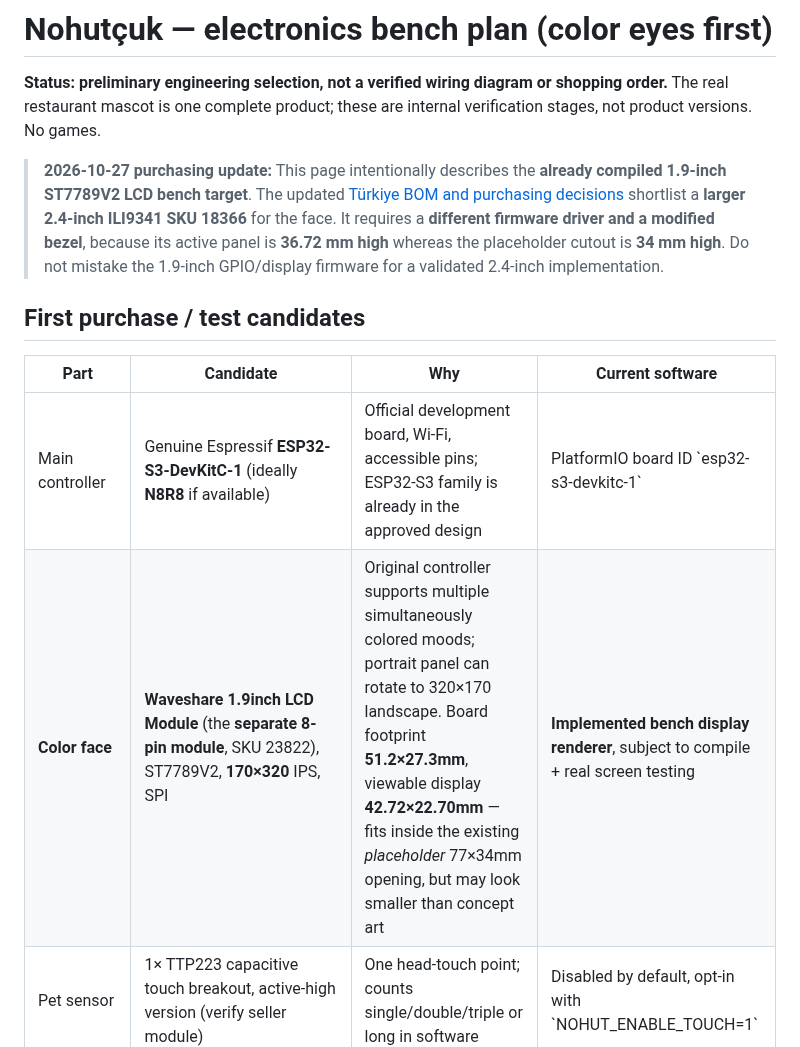
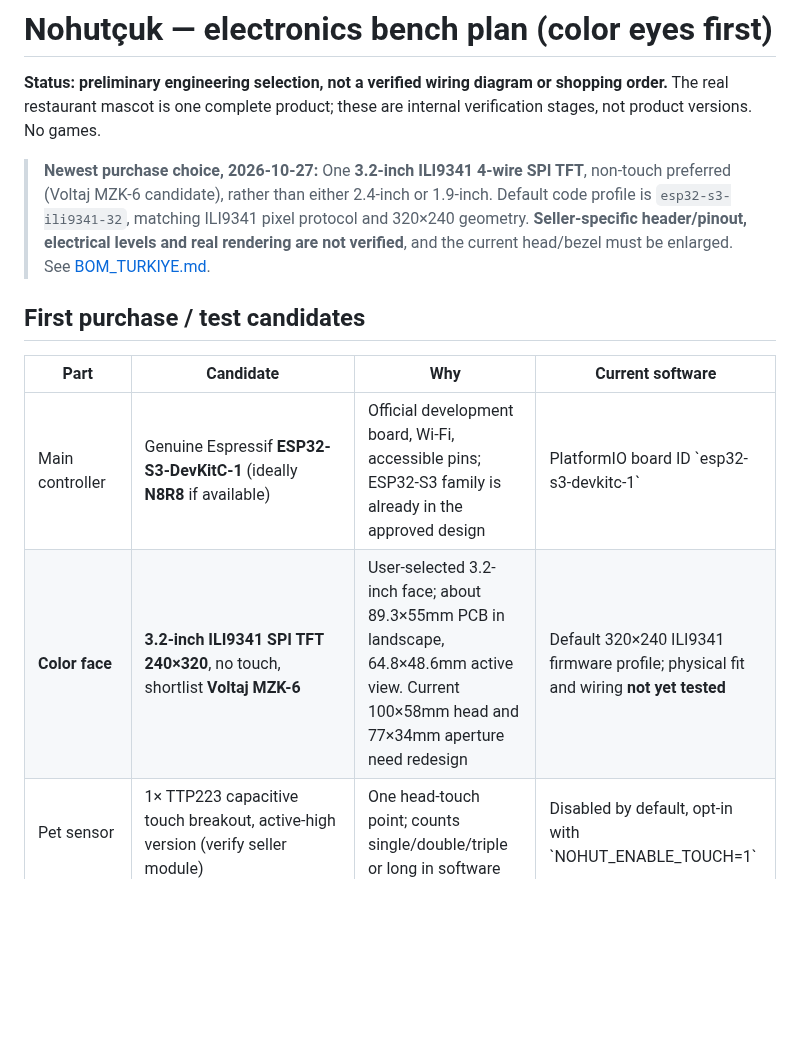
Before and after one commit to abdallahkhayroun00-crypto/brand-management-proposal, a Markdown page: nohutcuk/docs/ELECTRONICS_BENCH.md, the part around the change. Rendered like a GitHub page; blank space fills up the shorter version.

Commit message:
docs(nohutcuk): switch project buying and engineering target from 2.4 to 3.2-inch ILI9341

```diff
--- a/nohutcuk/docs/ELECTRONICS_BENCH.md
+++ b/nohutcuk/docs/ELECTRONICS_BENCH.md
@@ -2,14 +2,14 @@
 
 **Status: preliminary engineering selection, not a verified wiring diagram or shopping order.** The real restaurant mascot is one complete product; these are internal verification stages, not product versions. No games.
 
-> **2026-10-27 purchasing update:** This page intentionally describes the **already compiled 1.9-inch ST7789V2 LCD bench target**. The updated [Türkiye BOM and purchasing decisions](BOM_TURKIYE.md) shortlist a **larger 2.4-inch ILI9341 SKU 18366** for the face. It requires a **different firmware driver and a modified bezel**, because its active panel is **36.72 mm high** whereas the placeholder cutout is **34 mm high**. Do not mistake the 1.9-inch GPIO/display firmware for a validated 2.4-inch implementation.
+> **Newest purchase choice, 2026-10-27:** One **3.2-inch ILI9341 4-wire SPI TFT**, non-touch preferred (Voltaj MZK-6 candidate), rather than either 2.4-inch or 1.9-inch. Default code profile is `esp32-s3-ili9341-32`, matching ILI9341 pixel protocol and 320×240 geometry. **Seller-specific header/pinout, electrical levels and real rendering are not verified**, and the current head/bezel must be enlarged. See [BOM_TURKIYE.md](BOM_TURKIYE.md).
 
 ## First purchase / test candidates
 
 | Part | Candidate | Why | Current software |
 |---|---|---|---|
 | Main controller | Genuine Espressif **ESP32-S3-DevKitC-1** (ideally **N8R8** if available) | Official development board, Wi-Fi, accessible pins; ESP32-S3 family is already in the approved design | PlatformIO board ID \`esp32-s3-devkitc-1\` |
-| **Color face** | **Waveshare 1.9inch LCD Module** (the **separate 8-pin module**, SKU 23822), ST7789V2, **170×320** IPS, SPI | Original controller supports multiple simultaneously colored moods; portrait panel can rotate to 320×170 landscape. Board footprint **51.2×27.3mm**, viewable display **42.72×22.70mm** — fits inside the existing *placeholder* 77×34mm opening, but may look smaller than concept art | **Implemented bench display renderer**, subject to compile + real screen testing |
+| **Color face** | **3.2-inch ILI9341 SPI TFT 240×320**, no touch, shortlist **Voltaj MZK-6** | User-selected 3.2-inch face; about 89.3×55mm PCB in landscape, 64.8×48.6mm active view. Current 100×58mm head and 77×34mm aperture need redesign | Default 320×240 ILI9341 firmware profile; physical fit and wiring **not yet tested** |
 | Pet sensor | 1× TTP223 capacitive touch breakout, active-high version (verify seller module) | One head-touch point; counts single/double/triple or long in software | Disabled by default, opt-in with \`NOHUT_ENABLE_TOUCH=1\` |
 | Guest detection | 1× **VL53L0X breakout with onboard regulator and safe level shifting**, e.g. Adafruit or equivalent tested carrier | ToF distance detection without camera or face recognition | Optional, \`NOHUT_ENABLE_TOF=1\` and library after wiring tests |
 | Sound amp | 1× **MAX98357A I2S mono** breakout | Intended for short **pre-recorded character voice clips** without continuous online speech | **Not implemented**; pins only reserved |
```
